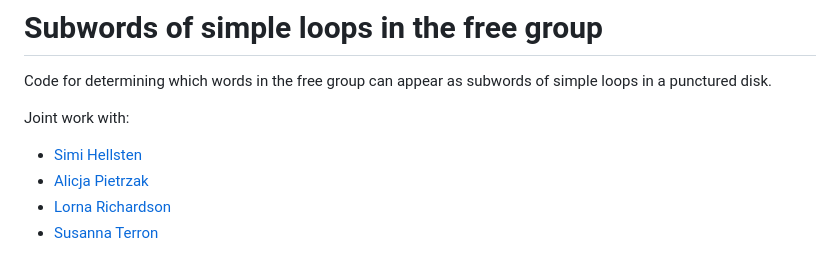
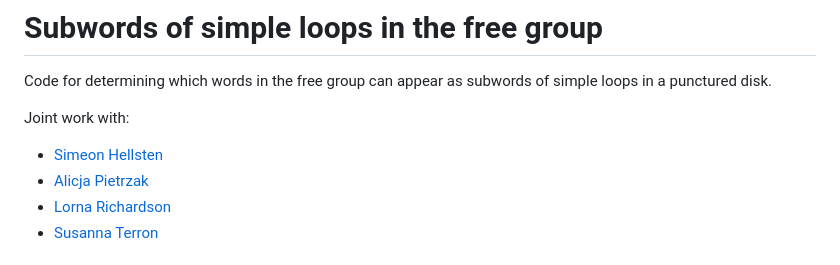
Before and after one commit to seancanobrien/simple_loop_subwords, a Markdown page: README.md, the part around the change. Drawn GitHub-style.

Commit message:
update simi's name

```diff
--- a/README.md
+++ b/README.md
@@ -4,7 +4,7 @@ Code for determining which words in the free group can appear as subwords of sim
 in a punctured disk.
 
 Joint work with:
-- [Simi Hellsten](https://sites.google.com/view/simihellsten)
+- [Simeon Hellsten](https://sites.google.com/view/simihellsten)
 - [Alicja Pietrzak](https://sites.google.com/view/alicja-pietrzak/home)
 - [Lorna Richardson](https://sites.google.com/view/lornarichardson/home)
 - [Susanna Terron](https://sites.google.com/view/susannaterron)
```
